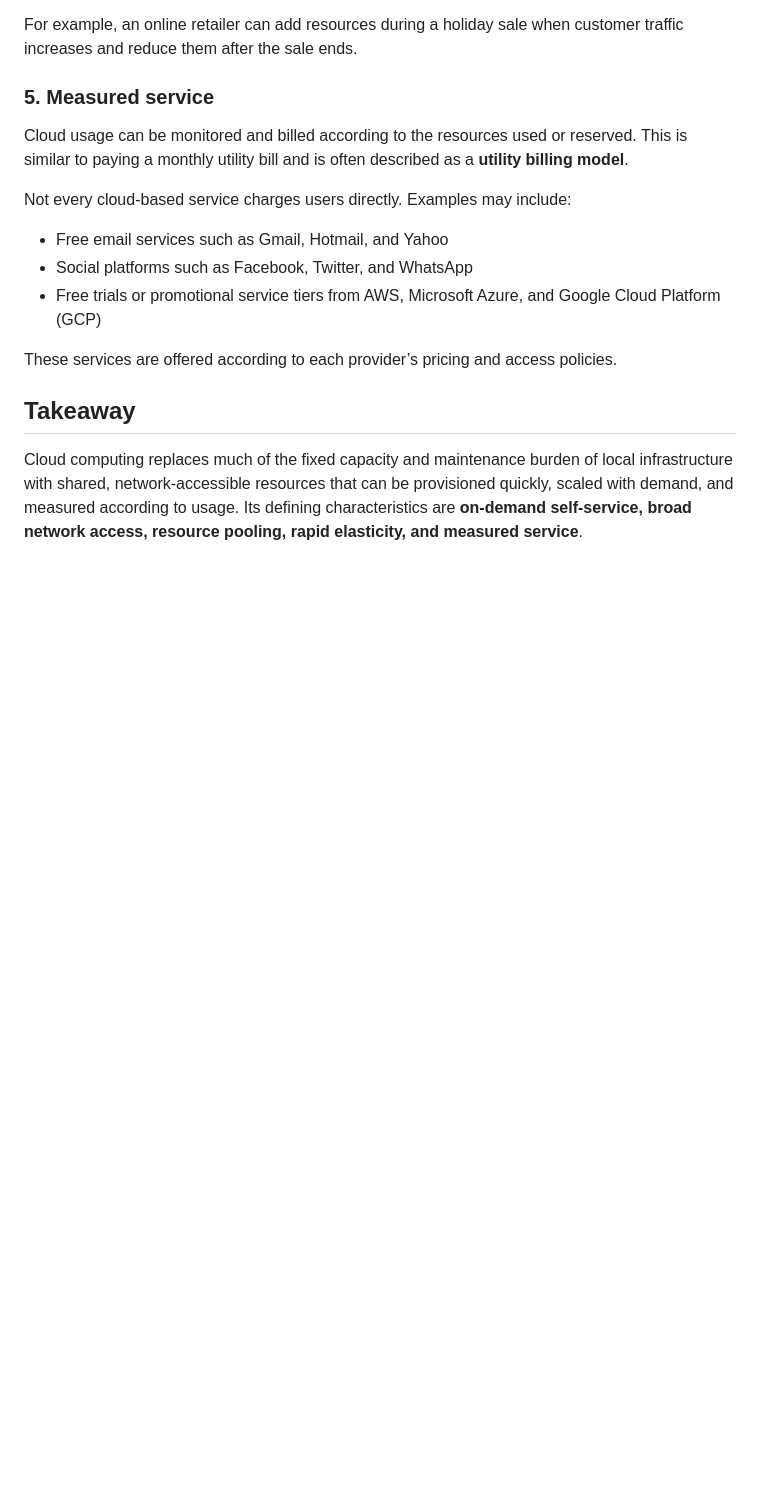
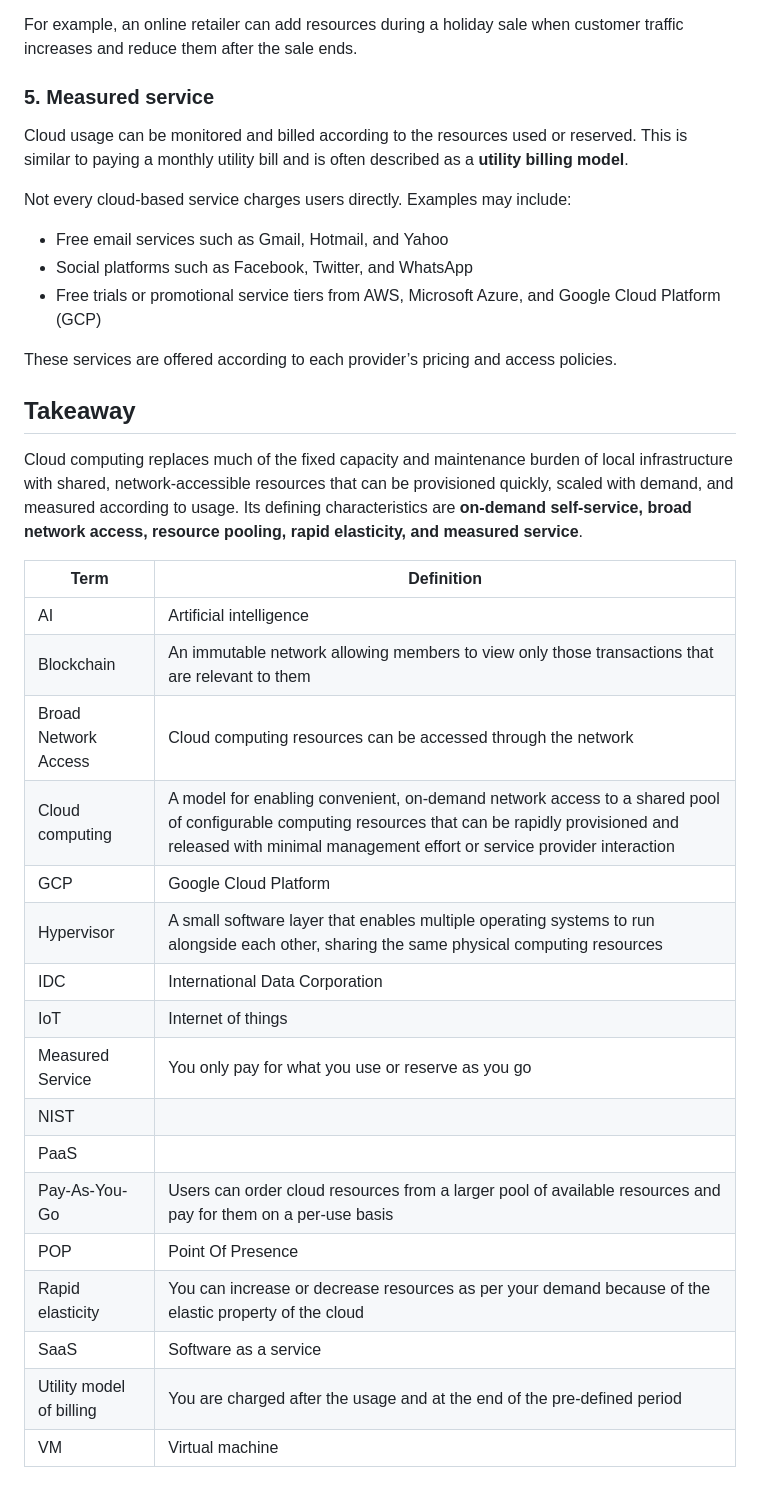
Before and after one commit to zhiyuan-95/Full-stack-Software-Developer, a Markdown page: Cloud computing/1. Definition and Essential Characteristics of Cloud Computing.md, the part around one of its changes. Rendered like a GitHub page; blank space fills up the shorter version.

```diff
--- a/Cloud computing/1. Definition and Essential Characteristics of Cloud Computing.md
+++ b/Cloud computing/1. Definition and Essential Characteristics of Cloud Computing.md
@@ -99,3 +100,23 @@ These services are offered according to each provider’s pricing and access pol
 ## Takeaway
 
 Cloud computing replaces much of the fixed capacity and maintenance burden of local infrastructure with shared, network-accessible resources that can be provisioned quickly, scaled with demand, and measured according to usage. Its defining characteristics are **on-demand self-service, broad network access, resource pooling, rapid elasticity, and measured service**.
+
+|Term|Definition|
+|---|---|
+|AI|Artificial intelligence|
+|Blockchain|An immutable network allowing members to view only those transactions that are relevant to them|
+|Broad Network Access|Cloud computing resources can be accessed through the network
+|Cloud computing|A model for enabling convenient, on-demand network access to a shared pool of configurable computing resources that can be rapidly provisioned and released with minimal management effort or service provider interaction|
+|GCP|Google Cloud Platform|
+|Hypervisor|A small software layer that enables multiple operating systems to run alongside each other, sharing the same physical computing resources|
+|IDC|International Data Corporation|
+|IoT|Internet of things|
+|Measured Service|You only pay for what you use or reserve as you go|
+|NIST||National Institute for Standards and Technology|
+|PaaS||Platform as a service|
+|Pay-As-You-Go|Users can order cloud resources from a larger pool of available resources and pay for them on a per-use basis|
+|POP|Point Of Presence|
+|Rapid elasticity|You can increase or decrease resources as per your demand because of the elastic property of the cloud|
+|SaaS|Software as a service|
+|Utility model of billing|You are charged after the usage and at the end of the pre-defined period|
+|VM|Virtual machine|
```
Also changed, not shown: other parts of Cloud computing/1. Definition and Essential Characteristics of Cloud Computing.md (+1 -0 lines).
